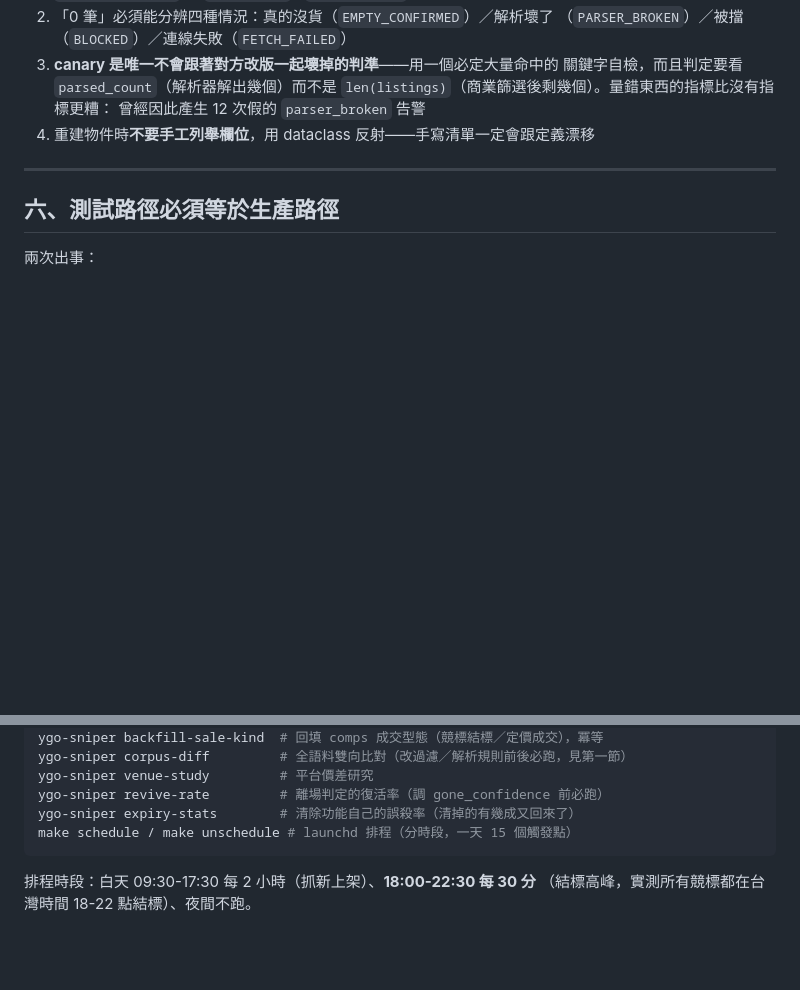
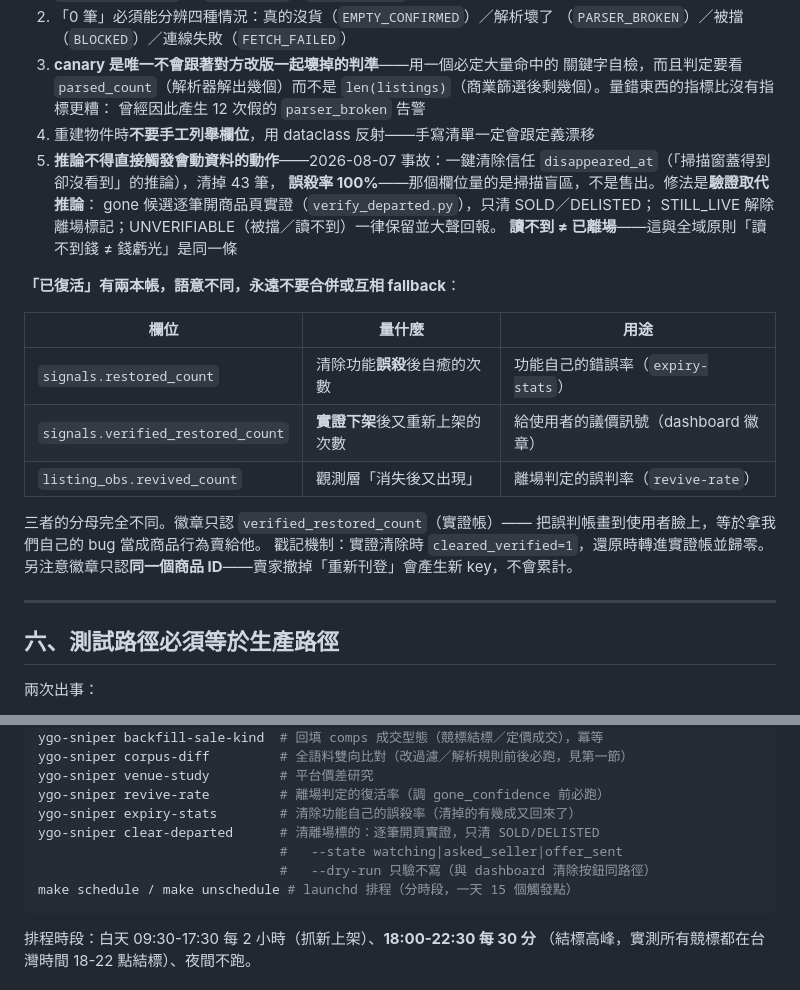
Before and after one commit to jimlai1005/YGO-Sniper, a Markdown page: CLAUDE.md, 2 parts joined by grey strips. Rendered like a GitHub page; blank space fills up the shorter version.

Commit message:
docs: 記下兩本復活帳的語意分工與推論不得動資料的紅線
- 第五節加規則 5：2026-08-07 一鍵清除誤殺率 100% 事故與驗證取代推論的修法
- 三本計數器的分母各不相同，徽章只認實證帳，禁止互相 fallback
- 第九節補上遺漏的 clear-departed 指令

Co-Authored-By: Claude Fable 5 <noreply@anthropic.com>

````diff
--- a/CLAUDE.md
+++ b/CLAUDE.md
@@ -165,6 +165,25 @@ Seller Alpha 一開始的設計是「賣家售價 vs 我們模型的公允價」
    `len(listings)`（商業篩選後剩幾個）。量錯東西的指標比沒有指標更糟：
    曾經因此產生 12 次假的 `parser_broken` 告警
 4. 重建物件時**不要手工列舉欄位**，用 dataclass 反射——手寫清單一定會跟定義漂移
+5. **推論不得直接觸發會動資料的動作**——2026-08-07 事故：一鍵清除信任
+   `disappeared_at`（「掃描窗蓋得到卻沒看到」的推論），清掉 43 筆，
+   **誤殺率 100%**——那個欄位量的是掃描盲區，不是售出。修法是**驗證取代推論**：
+   gone 候選逐筆開商品頁實證（`verify_departed.py`），只清 SOLD／DELISTED；
+   STILL_LIVE 解除離場標記；UNVERIFIABLE（被擋／讀不到）一律保留並大聲回報。
+   **讀不到 ≠ 已離場**——這與全域原則「讀不到錢 ≠ 錢虧光」是同一條
+
+**「已復活」有兩本帳，語意不同，永遠不要合併或互相 fallback**：
+
+| 欄位 | 量什麼 | 用途 |
+|---|---|---|
+| `signals.restored_count` | 清除功能**誤殺**後自癒的次數 | 功能自己的錯誤率（`expiry-stats`） |
+| `signals.verified_restored_count` | **實證下架**後又重新上架的次數 | 給使用者的議價訊號（dashboard 徽章） |
+| `listing_obs.revived_count` | 觀測層「消失後又出現」 | 離場判定的誤判率（`revive-rate`） |
+
+三者的分母完全不同。徽章只認 `verified_restored_count`（實證帳）——
+把誤判帳畫到使用者臉上，等於拿我們自己的 bug 當成商品行為賣給他。
+戳記機制：實證清除時 `cleared_verified=1`，還原時轉進實證帳並歸零。
+另注意徽章只認**同一個商品 ID**——賣家撤掉「重新刊登」會產生新 key，不會累計。
 
 ---
 
@@ -238,6 +257,9 @@ ygo-sniper corpus-diff         # 全語料雙向比對（改過濾／解析規
 ygo-sniper venue-study         # 平台價差研究
 ygo-sniper revive-rate         # 離場判定的復活率（調 gone_confidence 前必跑）
 ygo-sniper expiry-stats        # 清除功能自己的誤殺率（清掉的有幾成又回來了）
+ygo-sniper clear-departed      # 清離場標的：逐筆開頁實證，只清 SOLD/DELISTED
+                               #   --state watching|asked_seller|offer_sent
+                               #   --dry-run 只驗不寫（與 dashboard 清除按鈕同路徑）
 make schedule / make unschedule # launchd 排程（分時段，一天 15 個觸發點）
 ```
 
````
